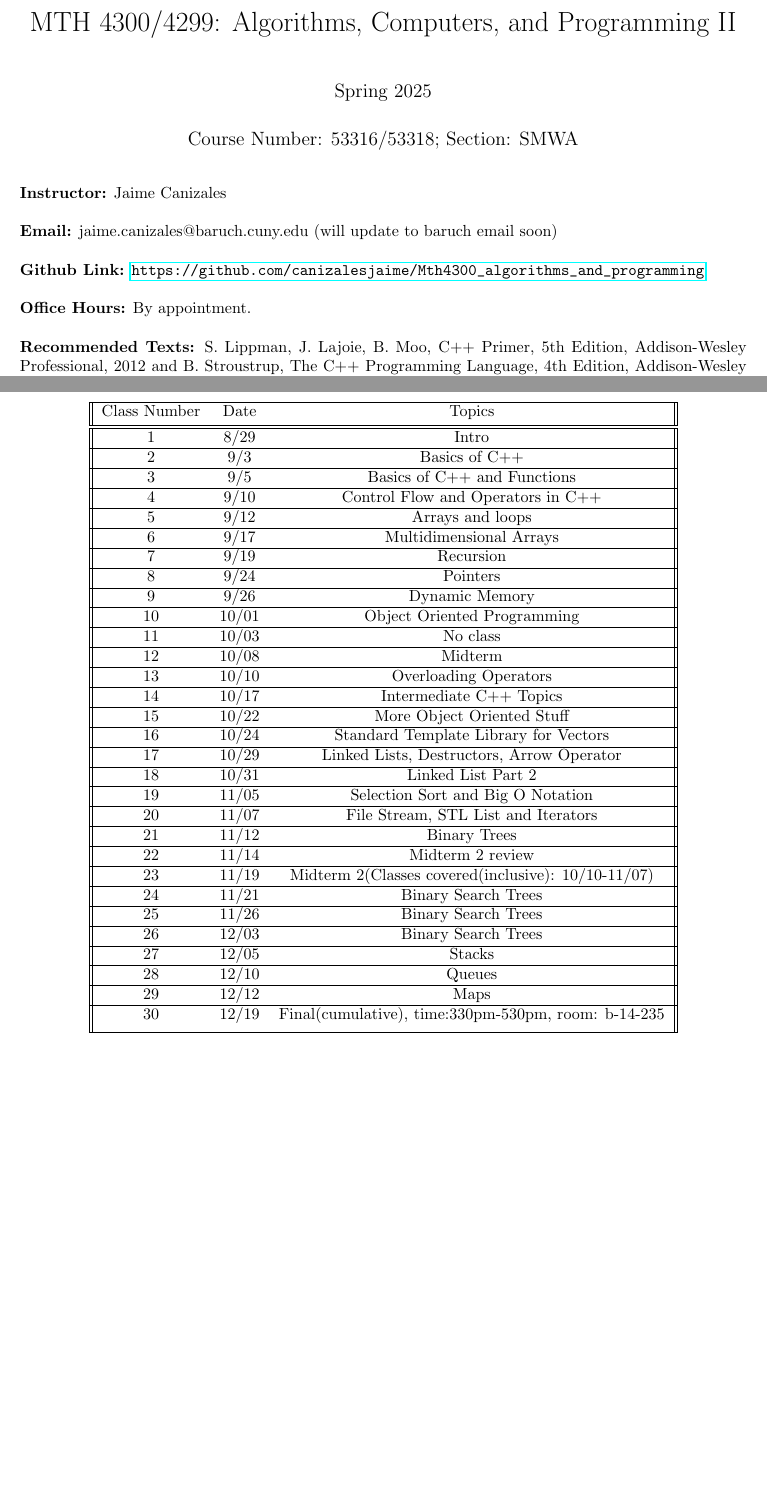
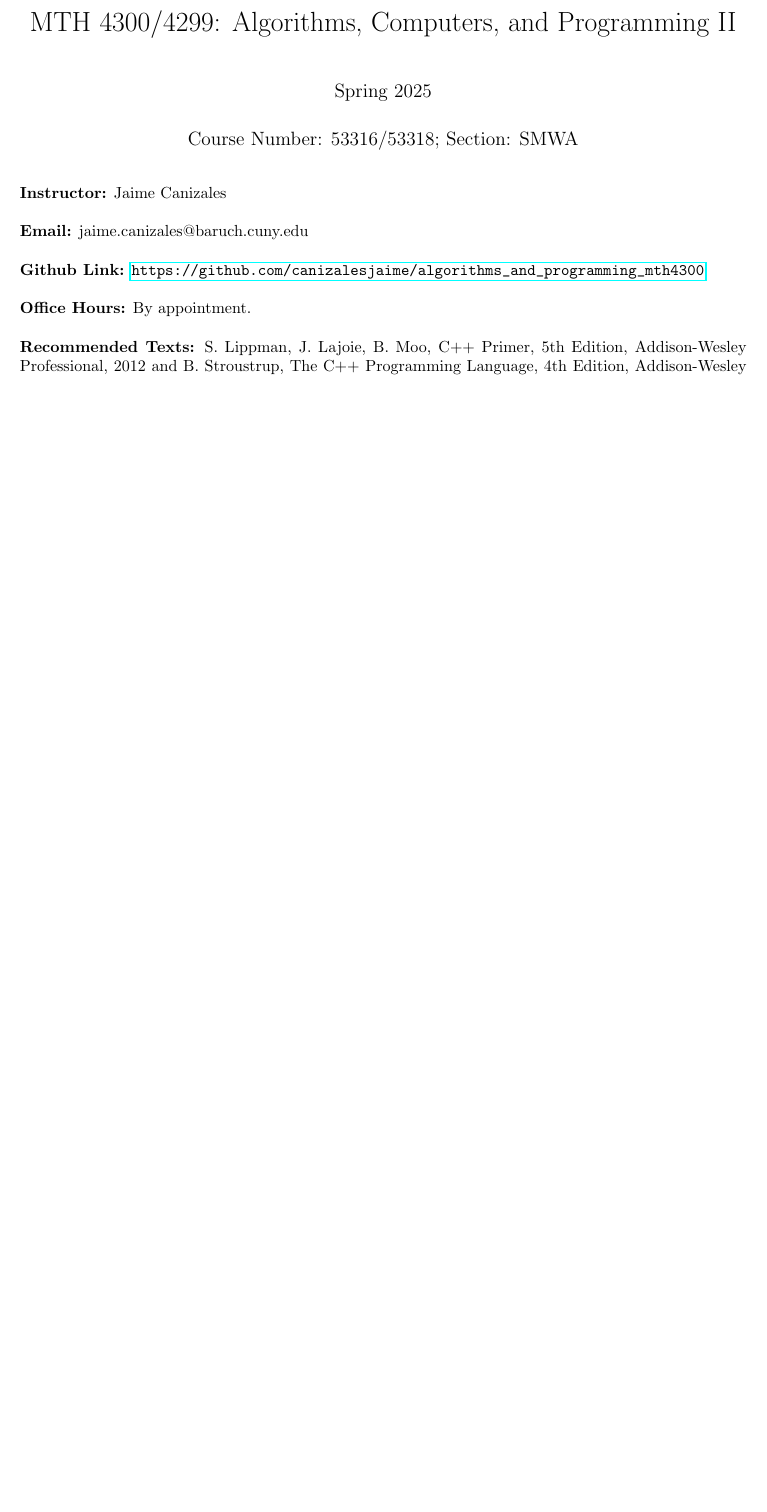
Before and after one commit to yamf225hi/ALGO_PROGRAMMING_MTH4300COPY, a LaTeX document (syllabus/main.tex): two parts of pages 1 and 2 of 4 before the commit and part of page 1 of 3 after it, the two joined at a grey line, cut so that both start at the same text, the shorter picture padded with empty space. Compiled offline with pdfLaTeX.

Commit message:
updated syllabus

```diff
--- a/syllabus/main.tex
+++ b/syllabus/main.tex
@@ -14,8 +14,8 @@
 \maketitle
 
 \textbf{Instructor:} Jaime Canizales\\\\
-\textbf{Email:} jaime.canizales@baruch.cuny.edu (will update to baruch email soon)\\\\
-\textbf{Github Link:} \url{https://github.com/canizalesjaime/Mth4300_algorithms_and_programming}\\\\
+\textbf{Email:} jaime.canizales@baruch.cuny.edu\\\\
+\textbf{Github Link:} \url{https://github.com/canizalesjaime/algorithms_and_programming_mth4300}\\\\
 \textbf{Office Hours:} By appointment. \\\\
 \textbf{Recommended Texts:} S. Lippman, J. Lajoie, B. Moo, C++ Primer, 5th Edition, Addison-Wesley
 Professional, 2012 and B. Stroustrup, The C++ Programming Language, 4th Edition, Addison-Wesley
@@ -39,73 +39,7 @@ about this, please see me immediately.}\\\\
     data structures such as lists, stacks, and binary search trees.
 \end{itemize}
 This syllabus is likely to evolve as the term progresses.
-\begin{center}
-    \begin{tabular}{||c c c ||}
-     \hline
-     Class Number & Date & Topics  \\ [0.5ex]
-     \hline\hline
-     1 & 8/29 & Intro  \\
-     \hline
-     2 & 9/3 & Basics of C++  \\
-     \hline
-     3 & 9/5 & Basics of C++ and Functions \\
-     \hline
-     4 & 9/10 & Control Flow and Operators in C++  \\
-     \hline
-     5 & 9/12 & Arrays and loops \\
-     \hline
-     6 & 9/17 & Multidimensional Arrays \\
-     \hline
-     7 & 9/19 & Recursion\\
-     \hline
-     8 & 9/24 &  Pointers  \\
-     \hline
-     9 & 9/26 & Dynamic Memory \\
-     \hline
-     10 & 10/01 & Object Oriented Programming  \\
-     \hline
-     11 & 10/03 & No class \\
-     \hline
-     12 & 10/08 & Midterm \\
-     \hline
-     13 & 10/10 & Overloading Operators \\
-     \hline
-     14 & 10/17 & Intermediate C++ Topics \\
-     \hline
-     15 & 10/22 & More Object Oriented Stuff \\
-     \hline
-     16 & 10/24 & Standard Template Library for Vectors\\
-     \hline
-     17 & 10/29 & Linked Lists, Destructors, Arrow Operator \\
-     \hline
-     18 & 10/31 & Linked List Part 2 \\
-     \hline
-     19 & 11/05 &  Selection Sort and Big O Notation \\
-     \hline
-     20 & 11/07 & File Stream, STL List and Iterators \\
-     \hline
-     21 & 11/12 &  Binary Trees\\
-     \hline
-     22 & 11/14 & Midterm 2 review \\
-     \hline
-     23 & 11/19 & Midterm 2(Classes covered(inclusive): 10/10-11/07) \\
-     \hline
-     24 & 11/21 & Binary Search Trees \\
-     \hline
-     25 & 11/26 & Binary Search Trees \\
-     \hline
-     26 & 12/03 & Binary Search Trees \\
-     \hline
-     27 & 12/05 & Stacks \\
-     \hline
-     28 & 12/10 & Queues \\
-     \hline
-     29 & 12/12 & Maps \\
-     \hline
-     30 & 12/19 & Final(cumulative), time:330pm-530pm, room: b-14-235 \\ [1ex]
-     \hline
-    \end{tabular}
-    \end{center}
+
 
 \newpage
 \textbf{Course Policy:}
```
Also changed, not shown: syllabus/main.pdf, syllabus/main.tex (2 more changed lines).
